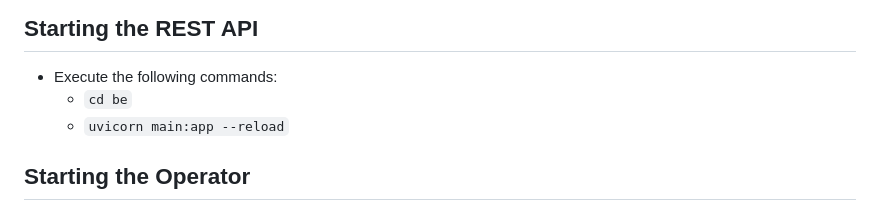
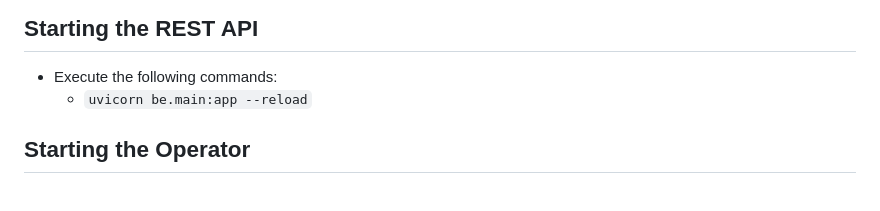
Before and after one commit to skandarchahbouni/miro_llo_kinD, a Markdown page: readme.md, the part around the change. GitHub-like rendering.

Commit message:
updating documentation

```diff
--- a/readme.md
+++ b/readme.md
@@ -82,8 +82,7 @@
 ## Starting the REST API
 
 - Execute the following commands:
-  - `cd be`
-  - `uvicorn main:app --reload`
+  - `uvicorn be.main:app --reload`
 
 ## Starting the Operator
 
```
